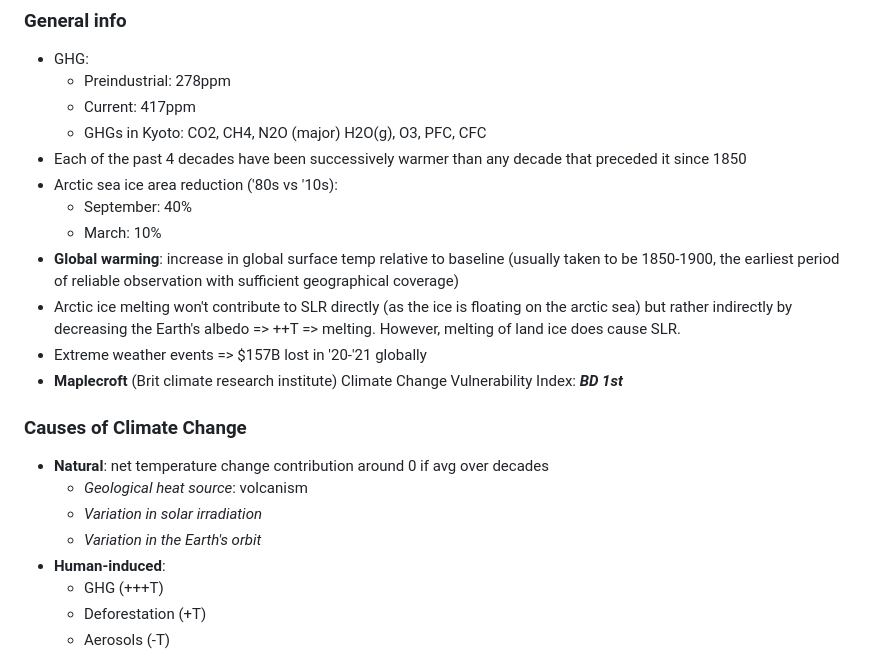
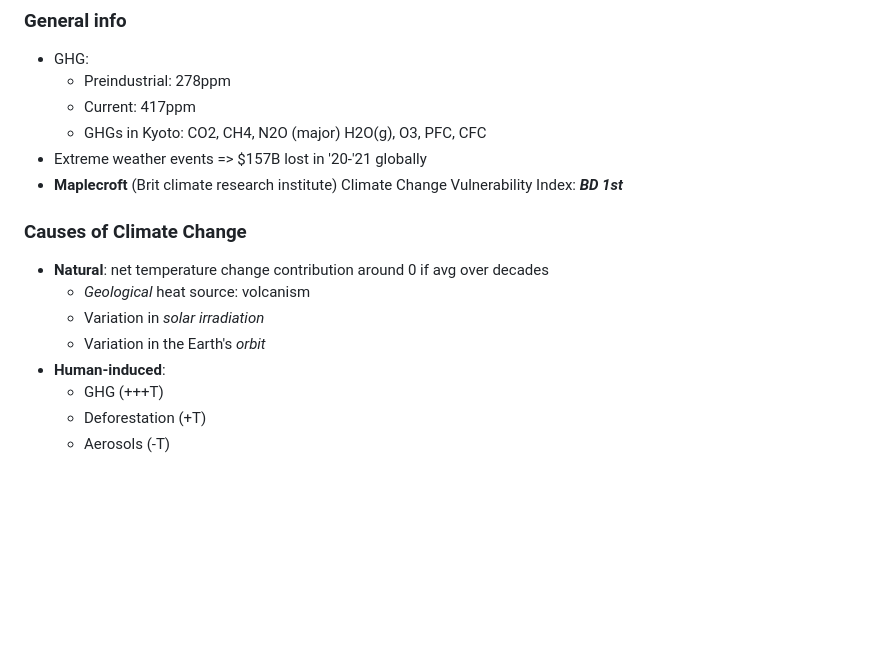
Before and after one commit to susmit31/obsidian, a Markdown page: English-essays.md, the part around one of its changes. Drawn GitHub-style; blank space fills up the shorter version.

```diff
--- a/English-essays.md
+++ b/English-essays.md
@@ -18,22 +18,15 @@
 	- Current: 417ppm
 	- GHGs in Kyoto: CO2, CH4, N2O (major)
 	   H2O(g), O3, PFC, CFC
-- Each of the past 4 decades have been successively warmer than any decade that preceded it since 1850
-- Arctic sea ice area reduction ('80s vs '10s):
-	- September: 40%
-	- March: 10%
-- **Global warming**: increase in global surface temp relative to baseline (usually taken to be 1850-1900, the earliest period of reliable observation with sufficient geographical coverage)
-- Arctic ice melting won't contribute to SLR directly (as the ice is floating on the arctic sea) but rather indirectly by decreasing the Earth's albedo => ++T => melting.
-  However, melting of land ice does cause SLR.
 - Extreme weather events => $157B lost in '20-'21 globally
 - **Maplecroft** (Brit climate research institute) Climate Change Vulnerability Index: ***BD 1st***
 
 
 ### Causes of Climate Change
 - **Natural**: net temperature change contribution around 0 if avg over decades
-	- *Geological heat source*: volcanism
-	- *Variation in solar irradiation*
-	- *Variation in the Earth's orbit*
+	- *Geological* heat source: volcanism
+	- Variation in *solar irradiation*
+	- Variation in the Earth's *orbit*
 - **Human-induced**:
 	- GHG (+++T)
 	- Deforestation (+T)
```
Also changed, not shown: other parts of English-essays.md (+48 -7 lines).
